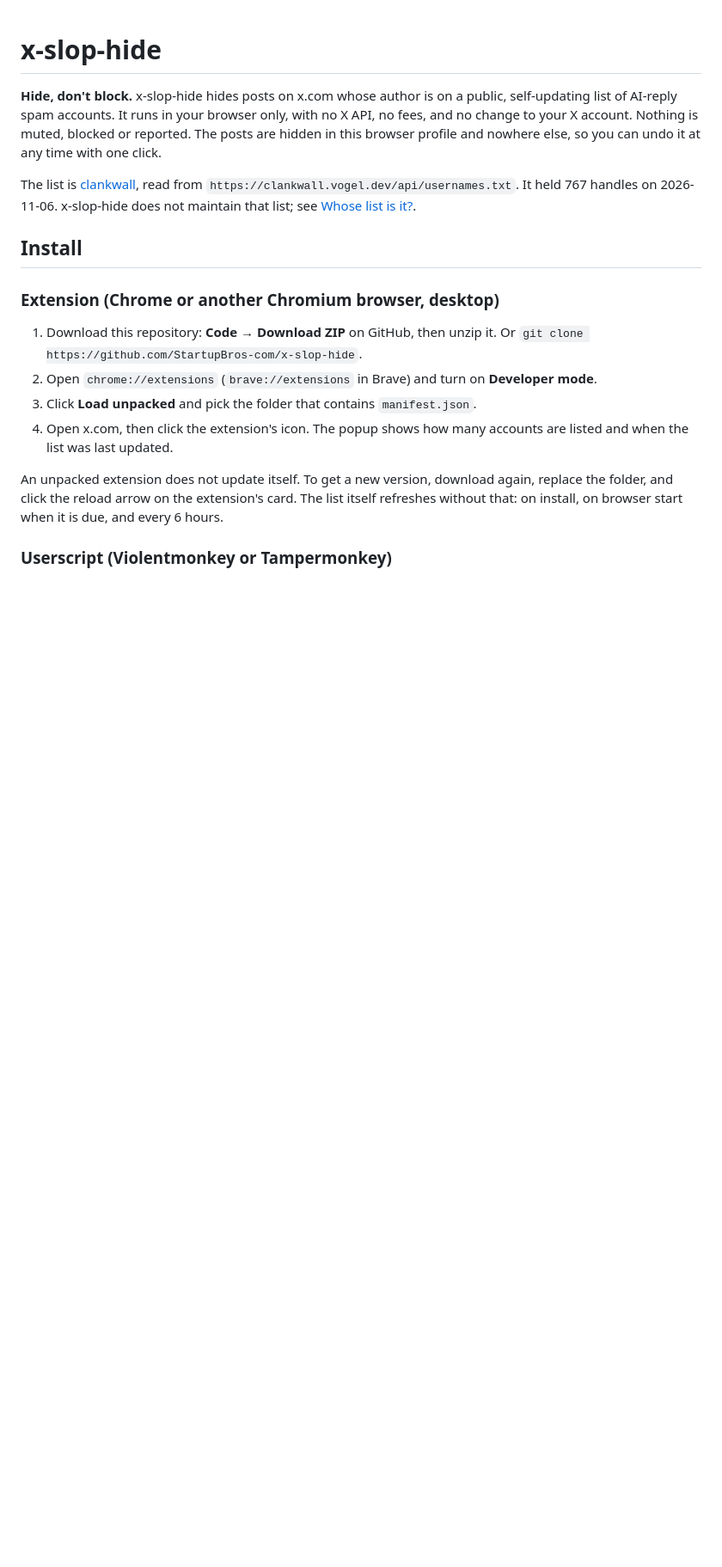
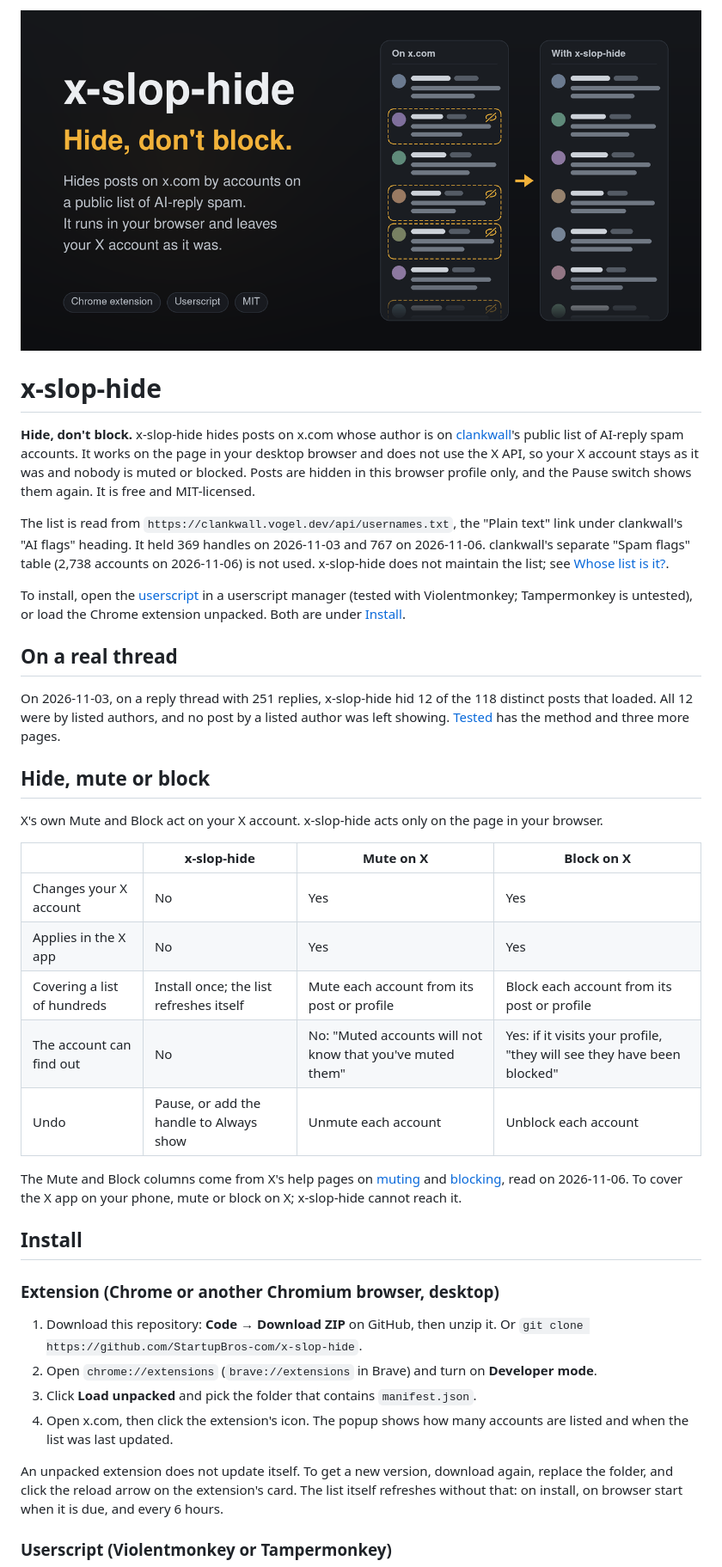
Before and after one commit to StartupBros-com/human-replies-only, a Markdown page: README.md, the part around one of its changes. Shown at 86% size. Rendered like a GitHub page; pictures changed too: gh_og_share_image.png (added); blank space fills up the shorter version.

```diff
--- a/README.md
+++ b/README.md
@@ -1,15 +1,50 @@
+![x-slop-hide: hide, don't block. The same reply thread twice: on x.com with the posts by listed accounts marked, and with x-slop-hide, where those posts are gone.](gh_og_share_image.png)
+
 # x-slop-hide
 
-**Hide, don't block.** x-slop-hide hides posts on x.com whose author is on a
-public, self-updating list of AI-reply spam accounts. It runs in your browser
-only, with no X API, no fees, and no change to your X account. Nothing is
-muted, blocked or reported. The posts are hidden in this browser profile and
-nowhere else, so you can undo it at any time with one click.
+**Hide, don't block.** x-slop-hide hides posts on x.com whose author is on
+[clankwall](https://clankwall.vogel.dev/)'s public list of AI-reply spam
+accounts. It works on the page in your desktop browser and does not use the X
+API, so your X account stays as it was and nobody is muted or blocked. Posts
+are hidden in this browser profile only, and the Pause switch shows them
+again. It is free and MIT-licensed.
 
-The list is [clankwall](https://clankwall.vogel.dev/), read from
-`https://clankwall.vogel.dev/api/usernames.txt`. It held 767 handles on
-2026-11-06. x-slop-hide does not maintain that list; see
-[Whose list is it?](#whose-list-is-it).
+The list is read from `https://clankwall.vogel.dev/api/usernames.txt`, the
+"Plain text" link under clankwall's "AI flags" heading. It held 369 handles on
+2026-11-03 and 767 on 2026-11-06. clankwall's separate "Spam flags" table
+(2,738 accounts on 2026-11-06) is not used. x-slop-hide does not maintain the
+list; see [Whose list is it?](#whose-list-is-it).
+
+To install, open the
+[userscript](https://raw.githubusercontent.com/StartupBros-com/x-slop-hide/main/dist/x-slop-hide.user.js)
+in a userscript manager (tested with Violentmonkey; Tampermonkey is untested),
+or load the Chrome extension unpacked. Both are under [Install](#install).
+
+## On a real thread
+
+On 2026-11-03, on a reply thread with 251 replies, x-slop-hide hid 12 of the
+118 distinct posts that loaded. All 12 were by listed authors, and no post by a
+listed author was left showing. [Tested](#tested) has the method and three more
+pages.
+
+## Hide, mute or block
+
+X's own Mute and Block act on your X account. x-slop-hide acts only on the page
+in your browser.
+
+| | x-slop-hide | Mute on X | Block on X |
+|---|---|---|---|
+| Changes your X account | No | Yes | Yes |
+| Applies in the X app | No | Yes | Yes |
+| Covering a list of hundreds | Install once; the list refreshes itself | Mute each account from its post or profile | Block each account from its post or profile |
+| The account can find out | No | No: "Muted accounts will not know that you've muted them" | Yes: if it visits your profile, "they will see they have been blocked" |
+| Undo | Pause, or add the handle to Always show | Unmute each account | Unblock each account |
+
+The Mute and Block columns come from X's help pages on
+[muting](https://help.x.com/en/using-x/x-mute) and
+[blocking](https://help.x.com/en/using-x/blocking-and-unblocking-accounts),
+read on 2026-11-06. To cover the X app on your phone, mute or block on X;
+x-slop-hide cannot reach it.
 
 ## Install
 
```
Also changed, not shown: other parts of README.md (+115 -36 lines).
